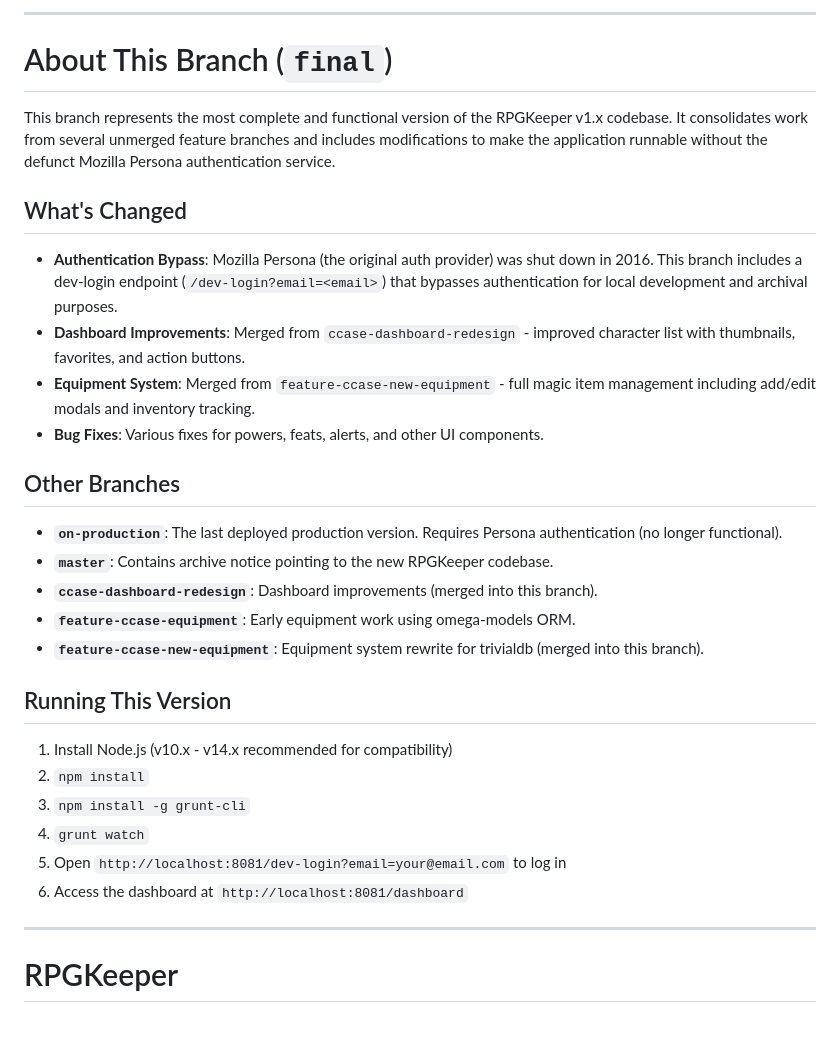
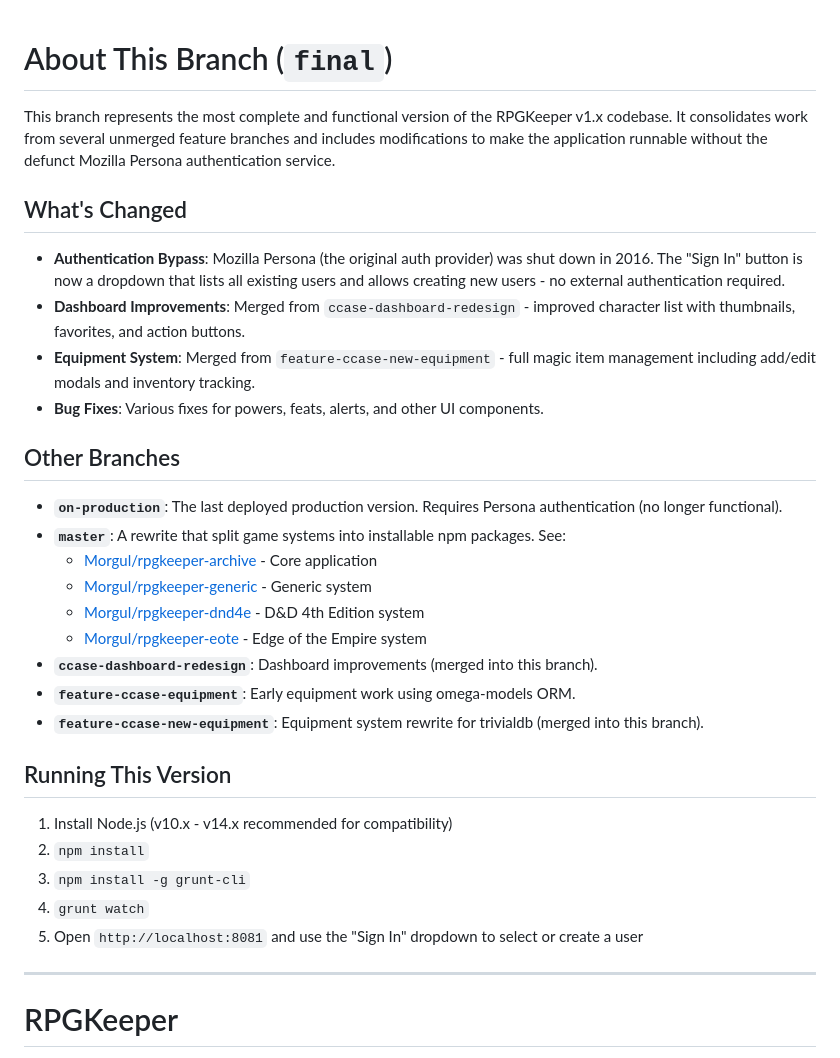
Before and after one commit to Morgul/rpgkeeper-archive, a Markdown page: Readme.md, the part around the change. GitHub-like rendering; blank space fills up the shorter version.

Commit message:
Updated README with final branch documentation
Added a section explaining this branch consolidates work from multiple
feature branches and includes the Persona auth bypass via the Sign In
dropdown. Documents the state of other branches including links to the
npm package repos.

```diff
--- a/Readme.md
+++ b/Readme.md
@@ -1,5 +1,3 @@
------
-
 # About This Branch (`final`)
 
 This branch represents the most complete and functional version of the RPGKeeper v1.x codebase. It consolidates work
@@ -8,8 +6,8 @@ Mozilla Persona authentication service.
 
 ## What's Changed
 
-- **Authentication Bypass**: Mozilla Persona (the original auth provider) was shut down in 2016. This branch includes a
-  dev-login endpoint (`/dev-login?email=<email>`) that bypasses authentication for local development and archival purposes.
+- **Authentication Bypass**: Mozilla Persona (the original auth provider) was shut down in 2016. The "Sign In" button is
+  now a dropdown that lists all existing users and allows creating new users - no external authentication required.
 - **Dashboard Improvements**: Merged from `ccase-dashboard-redesign` - improved character list with thumbnails, favorites,
   and action buttons.
 - **Equipment System**: Merged from `feature-ccase-new-equipment` - full magic item management including add/edit modals
@@ -19,7 +17,11 @@ Mozilla Persona authentication service.
 ## Other Branches
 
 - **`on-production`**: The last deployed production version. Requires Persona authentication (no longer functional).
-- **`master`**: Contains archive notice pointing to the new RPGKeeper codebase.
+- **`master`**: A rewrite that split game systems into installable npm packages. See:
+  - [Morgul/rpgkeeper-archive](https://github.com/Morgul/rpgkeeper-archive) - Core application
+  - [Morgul/rpgkeeper-generic](https://github.com/Morgul/rpgkeeper-generic) - Generic system
+  - [Morgul/rpgkeeper-dnd4e](https://github.com/Morgul/rpgkeeper-dnd4e) - D&D 4th Edition system
+  - [Morgul/rpgkeeper-eote](https://github.com/Morgul/rpgkeeper-eote) - Edge of the Empire system
 - **`ccase-dashboard-redesign`**: Dashboard improvements (merged into this branch).
 - **`feature-ccase-equipment`**: Early equipment work using omega-models ORM.
 - **`feature-ccase-new-equipment`**: Equipment system rewrite for trivialdb (merged into this branch).
@@ -30,8 +32,7 @@ Mozilla Persona authentication service.
 2. `npm install`
 3. `npm install -g grunt-cli`
 4. `grunt watch`
-5. Open `http://localhost:8081/dev-login?email=your@email.com` to log in
-6. Access the dashboard at `http://localhost:8081/dashboard`
+5. Open `http://localhost:8081` and use the "Sign In" dropdown to select or create a user
 
 -----
 
```
